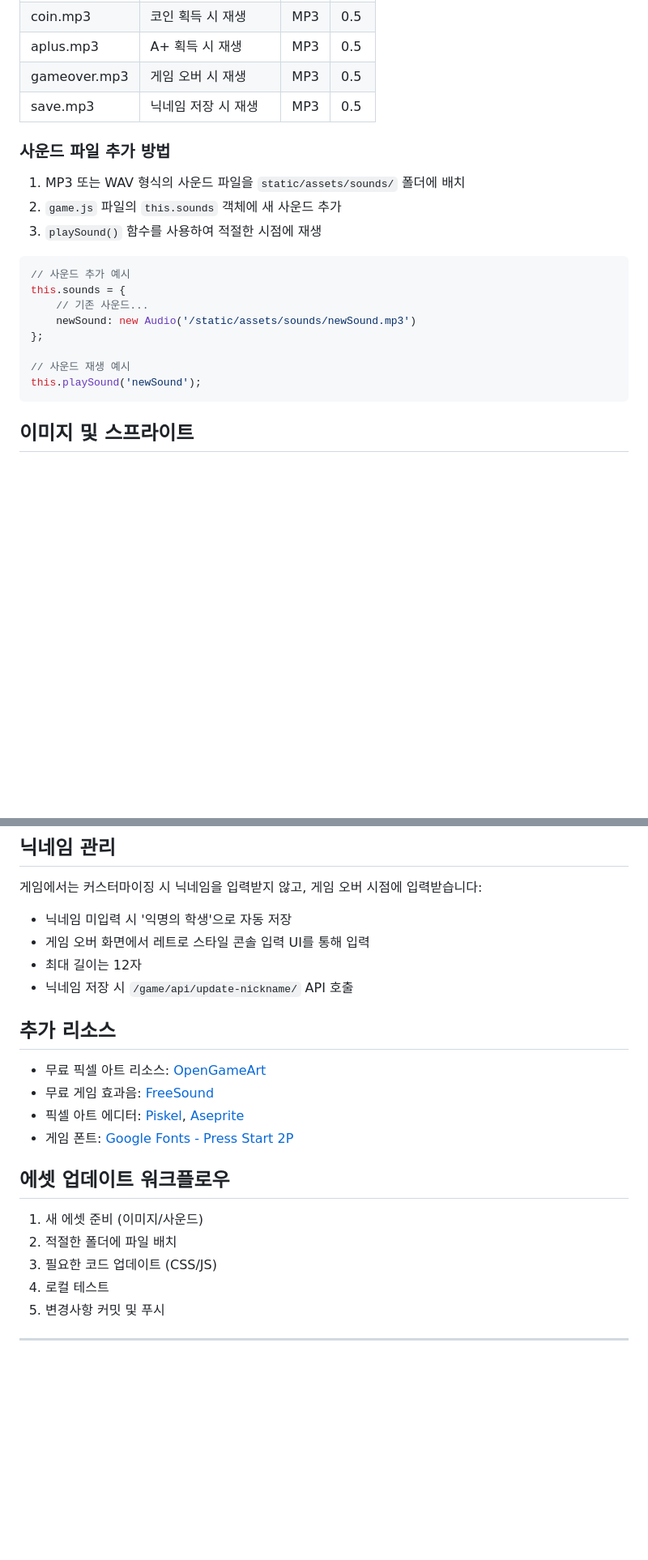
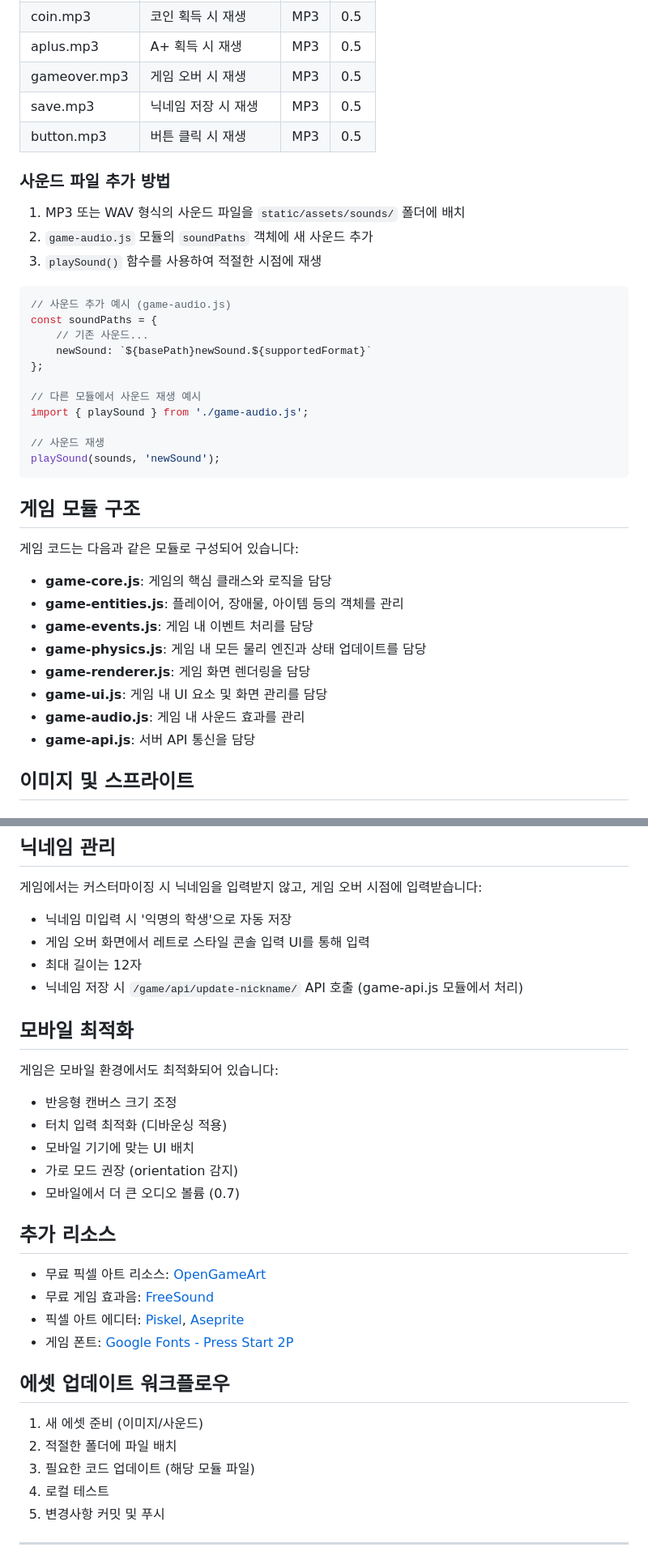
Before and after one commit to RRT3333/Boo-Game, a Markdown page: context/assets-guide.md, 2 parts joined by grey strips. Shown at 81% size. Rendered like a GitHub page; blank space fills up the shorter version.

Commit message:
docs: assessts guide 수정

````diff
--- a/context/assets-guide.md
+++ b/context/assets-guide.md
@@ -32,23 +42,40 @@ static/
 | aplus.mp3 | A+ 획득 시 재생 | MP3 | 0.5 |
 | gameover.mp3 | 게임 오버 시 재생 | MP3 | 0.5 |
 | save.mp3 | 닉네임 저장 시 재생 | MP3 | 0.5 |
+| button.mp3 | 버튼 클릭 시 재생 | MP3 | 0.5 |
 
 ### 사운드 파일 추가 방법
 
 1. MP3 또는 WAV 형식의 사운드 파일을 `static/assets/sounds/` 폴더에 배치
-2. `game.js` 파일의 `this.sounds` 객체에 새 사운드 추가
+2. `game-audio.js` 모듈의 `soundPaths` 객체에 새 사운드 추가
 3. `playSound()` 함수를 사용하여 적절한 시점에 재생
 
 ```javascript
-// 사운드 추가 예시
-this.sounds = {
+// 사운드 추가 예시 (game-audio.js)
+const soundPaths = {
     // 기존 사운드...
-    newSound: new Audio('/static/assets/sounds/newSound.mp3')
+    newSound: `${basePath}newSound.${supportedFormat}`
 };
 
-// 사운드 재생 예시
-this.playSound('newSound');
+// 다른 모듈에서 사운드 재생 예시
+import { playSound } from './game-audio.js';
+
+// 사운드 재생
+playSound(sounds, 'newSound');
 ```
+
+## 게임 모듈 구조
+
+게임 코드는 다음과 같은 모듈로 구성되어 있습니다:
+
+- **game-core.js**: 게임의 핵심 클래스와 로직을 담당
+- **game-entities.js**: 플레이어, 장애물, 아이템 등의 객체를 관리
+- **game-events.js**: 게임 내 이벤트 처리를 담당
+- **game-physics.js**: 게임 내 모든 물리 엔진과 상태 업데이트를 담당
+- **game-renderer.js**: 게임 화면 렌더링을 담당
+- **game-ui.js**: 게임 내 UI 요소 및 화면 관리를 담당
+- **game-audio.js**: 게임 내 사운드 효과를 관리
+- **game-api.js**: 서버 API 통신을 담당
 
 ## 이미지 및 스프라이트
 
@@ -112,7 +139,17 @@ this.playSound('newSound');
 - 닉네임 미입력 시 '익명의 학생'으로 자동 저장
 - 게임 오버 화면에서 레트로 스타일 콘솔 입력 UI를 통해 입력
 - 최대 길이는 12자
-- 닉네임 저장 시 `/game/api/update-nickname/` API 호출
+- 닉네임 저장 시 `/game/api/update-nickname/` API 호출 (game-api.js 모듈에서 처리)
+
+## 모바일 최적화
+
+게임은 모바일 환경에서도 최적화되어 있습니다:
+
+- 반응형 캔버스 크기 조정
+- 터치 입력 최적화 (디바운싱 적용)
+- 모바일 기기에 맞는 UI 배치
+- 가로 모드 권장 (orientation 감지)
+- 모바일에서 더 큰 오디오 볼륨 (0.7)
 
 ## 추가 리소스
 
@@ -125,7 +162,7 @@ this.playSound('newSound');
 
 1. 새 에셋 준비 (이미지/사운드)
 2. 적절한 폴더에 파일 배치
-3. 필요한 코드 업데이트 (CSS/JS)
+3. 필요한 코드 업데이트 (해당 모듈 파일)
 4. 로컬 테스트
 5. 변경사항 커밋 및 푸시
 
````
Also changed, not shown: other parts of context/assets-guide.md (+10 -0 lines).
